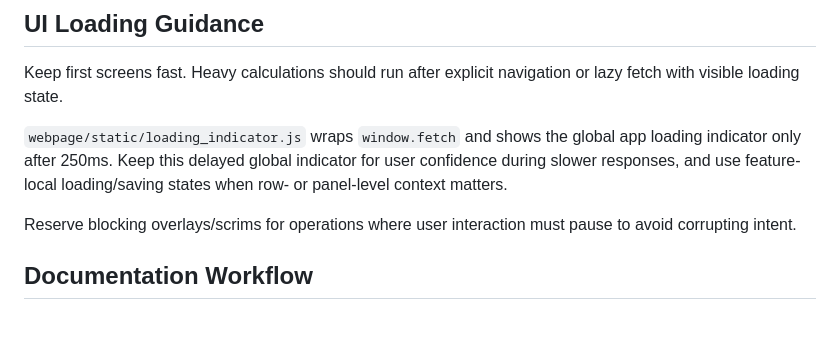
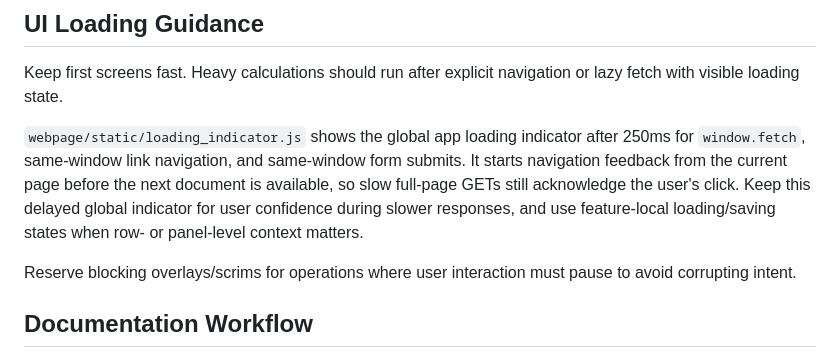
Before and after one commit to choi-p-git/recipe-collection, a Markdown page: docs/agent_context/shared_agent_workflow.md, the part around the change. Drawn GitHub-style; blank space fills up the shorter version.

Commit message:
Updated agent context documents.

```diff
--- a/docs/agent_context/shared_agent_workflow.md
+++ b/docs/agent_context/shared_agent_workflow.md
@@ -49,7 +49,7 @@ Reserve full-project pytest for release/regression requests, broad shared-contra
 
 Keep first screens fast. Heavy calculations should run after explicit navigation or lazy fetch with visible loading state.
 
-`webpage/static/loading_indicator.js` wraps `window.fetch` and shows the global app loading indicator only after 250ms. Keep this delayed global indicator for user confidence during slower responses, and use feature-local loading/saving states when row- or panel-level context matters.
+`webpage/static/loading_indicator.js` shows the global app loading indicator after 250ms for `window.fetch`, same-window link navigation, and same-window form submits. It starts navigation feedback from the current page before the next document is available, so slow full-page GETs still acknowledge the user's click. Keep this delayed global indicator for user confidence during slower responses, and use feature-local loading/saving states when row- or panel-level context matters.
 
 Reserve blocking overlays/scrims for operations where user interaction must pause to avoid corrupting intent.
 
```
Also changed, not shown: docs/agent_context/inventory.md (+2 -2 lines).
